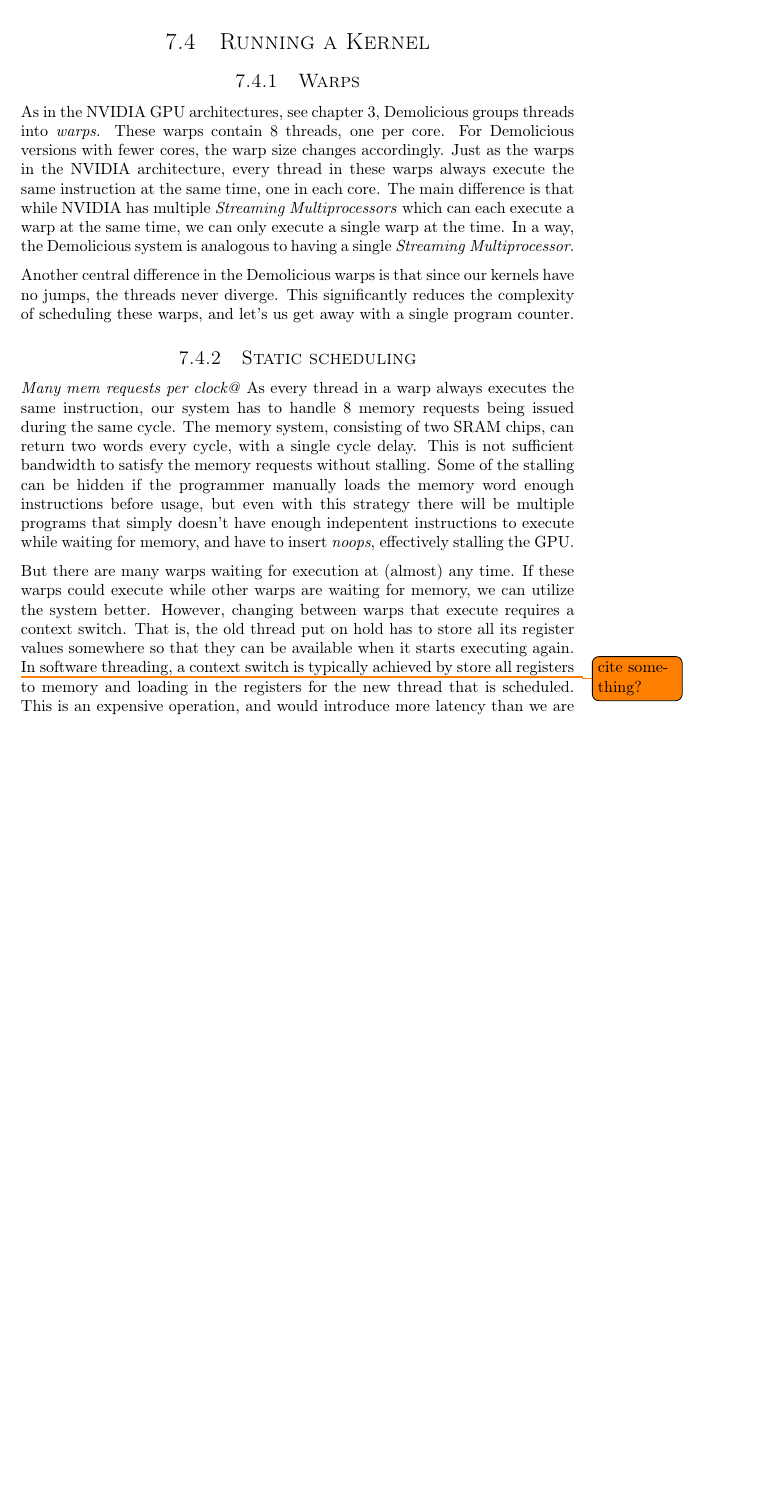
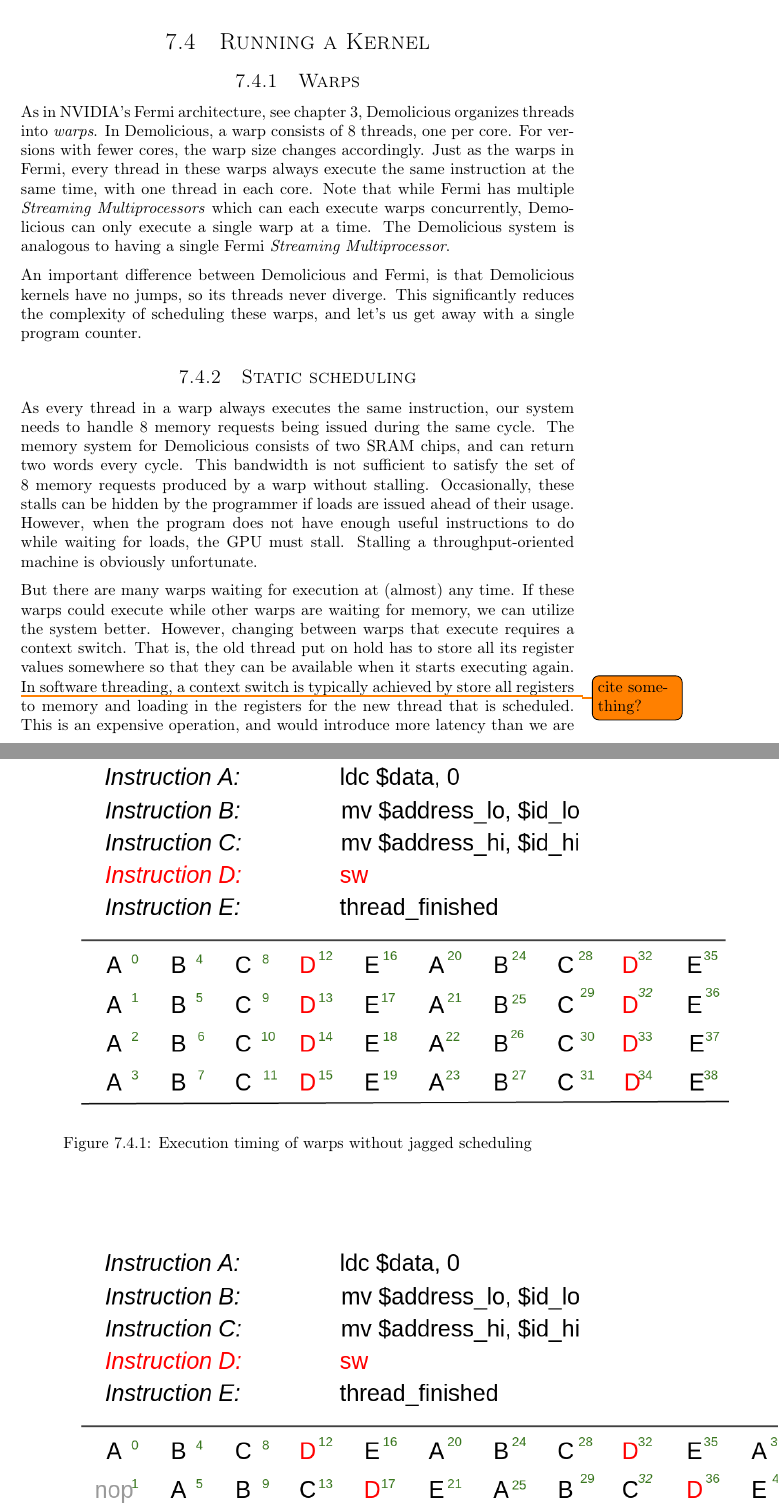
Before and after one commit to dmpro2014/report, a LaTeX thesis (report/main/report.tex, which reads report/gpu/gpu.tex): part of page 35 of 89 before the commit and two parts of pages 35 and 36 of 90 after it, the two joined at a grey line, cut so that both start at the same text, the shorter picture padded with empty space. Compiled offline with pdfLaTeX.

Commit message:
I chase Lion and add GliffyLove

```diff
--- a/report/gpu/gpu.tex
+++ b/report/gpu/gpu.tex
@@ -62,20 +63,28 @@ When the kernel completes executing, the thread spawner asserts the kernel done
 
 \subsection{Warps}
 
-As in the NVIDIA GPU architectures, see chapter \ref{sec:fermi}, Demolicious groups threads into \emph{warps}.
-These warps contain 8 threads, one per core.
-For Demolicious versions with fewer cores, the warp size changes accordingly.
-Just as the warps in the NVIDIA architecture, every thread in these warps always execute the same instruction at the same time, one in each core.
-The main difference is that while NVIDIA has multiple \emph{Streaming Multiprocessors} which can each execute a warp at the same time, we can only execute a single warp at the time.
-In a way, the Demolicious system is analogous to having a single \emph{Streaming Multiprocessor}.
+As in NVIDIA's Fermi architecture, see chapter \ref{sec:fermi}, Demolicious organizes threads into \emph{warps}.
+In Demolicious, a warp consists of 8 threads, one per core.
+For versions with fewer cores, the warp size changes accordingly.
+Just as the warps in Fermi, every thread in these warps always execute the same instruction at the same time, with one thread in each core.
+Note that while Fermi has multiple \emph{Streaming Multiprocessors} which can each execute warps concurrently, Demolicious can only execute a single warp at a time.
+The Demolicious system is analogous to having a single Fermi \emph{Streaming Multiprocessor}.
 
-Another central difference in the Demolicious warps is that since our kernels have no jumps, the threads never diverge.
+An important difference between Demolicious and Fermi, is that Demolicious kernels have no jumps, so its threads never diverge.
 This significantly reduces the complexity of scheduling these warps, and let's us get away with a single program counter.
 
 \subsection{Static scheduling}
 
-\emph{Many mem requests per clock@}
-As every thread in a warp always executes the same instruction, our system has to handle 8 memory requests being issued during the same cycle.
-The memory system, consisting of two SRAM chips, can return two words every cycle, with a single cycle delay.
-This is not sufficient bandwidth to satisfy the memory requests without stalling.
-Some of the stalling can be hidden if the programmer manually loads the memory word enough instructions before usage, but even with this strategy there will be multiple programs that simply doesn't have enough indepentent instructions to execute while waiting for memory, and have to insert \emph{noops}, effectively stalling the GPU.
+% Many mem requests per clock@
+As every thread in a warp always executes the same instruction, our system needs to handle 8 memory requests being issued during the same cycle.
+The memory system for Demolicious consists of two SRAM chips, and can return two words every cycle.
+%A memory request has a single cycle delay.
+This bandwidth is not sufficient to satisfy the set of 8 memory requests produced by a warp without stalling.
+Occasionally, these stalls can be hidden by the programmer if loads are issued ahead of their usage.
+However, when the program does not have enough useful instructions to do while waiting for loads, the GPU must stall.
+Stalling a throughput-oriented machine is obviously unfortunate.
+
+\begin{figure}[htp]
+\centering
+\includegraphics[scale=0.40]{diagrams/uten_jaktstart_num.png}
+\caption{Execution timing of warps without jagged scheduling}
@@ -82,3 +98,5 @@ Some of the stalling can be hidden if the programmer manually loads the memory w
+\label{jagged}
+\end{figure}
 
 But there are many warps waiting for execution at (almost) any time.
 If these warps could execute while other warps are waiting for memory, we can utilize the system better.
```
Also changed, not shown: report/gpu/diagrams/jaktstart_num.png (added), report/gpu/diagrams/uten_jaktstart_num.png (added), report/gpu/gpu.tex (8 more changed lines).
